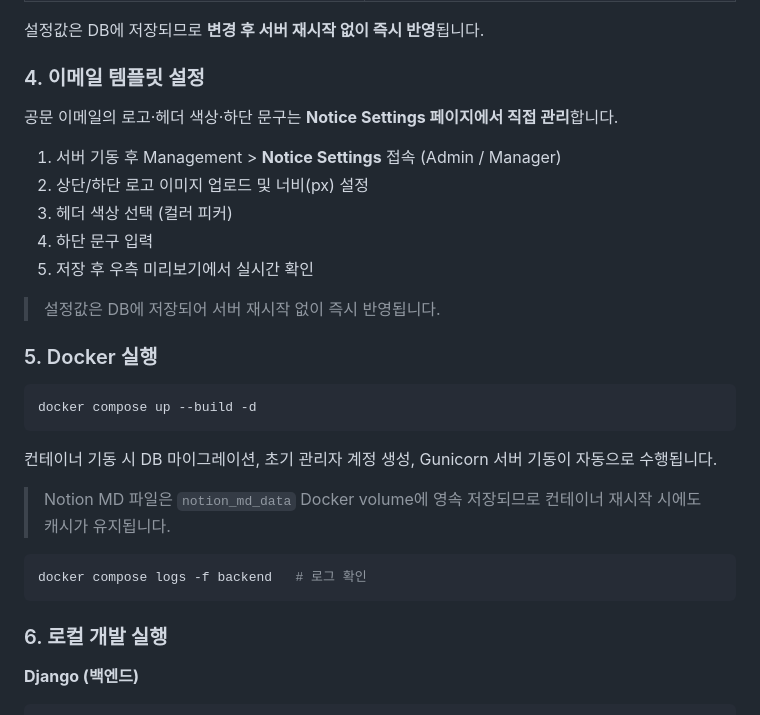
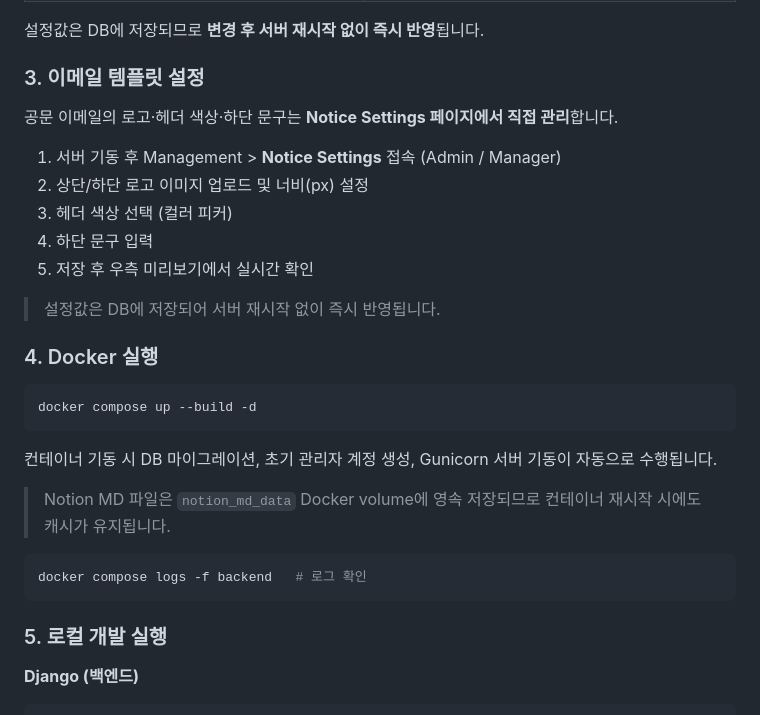
Before and after one commit to zeroboat/patch-notify, a Markdown page: README.md, the part around the change. Drawn GitHub-style.

Commit message:
docs: README 시작하기 단계 번호 순서 수정 (3 누락 정정)

````diff
--- a/README.md
+++ b/README.md
@@ -186,7 +186,7 @@ Gmail, Ollama, Notion, Nextcloud 설정은 **env 파일 대신 Django Admin에
 
 설정값은 DB에 저장되므로 **변경 후 서버 재시작 없이 즉시 반영**됩니다.
 
-### 4. 이메일 템플릿 설정
+### 3. 이메일 템플릿 설정
 
 공문 이메일의 로고·헤더 색상·하단 문구는 **Notice Settings 페이지에서 직접 관리**합니다.
 
@@ -198,7 +198,7 @@ Gmail, Ollama, Notion, Nextcloud 설정은 **env 파일 대신 Django Admin에
 
 > 설정값은 DB에 저장되어 서버 재시작 없이 즉시 반영됩니다.
 
-### 5. Docker 실행
+### 4. Docker 실행
 
 ```bash
 docker compose up --build -d
@@ -212,7 +212,7 @@ docker compose up --build -d
 docker compose logs -f backend   # 로그 확인
 ```
 
-### 6. 로컬 개발 실행
+### 5. 로컬 개발 실행
 
 **Django (백엔드)**
 ```bash
````
